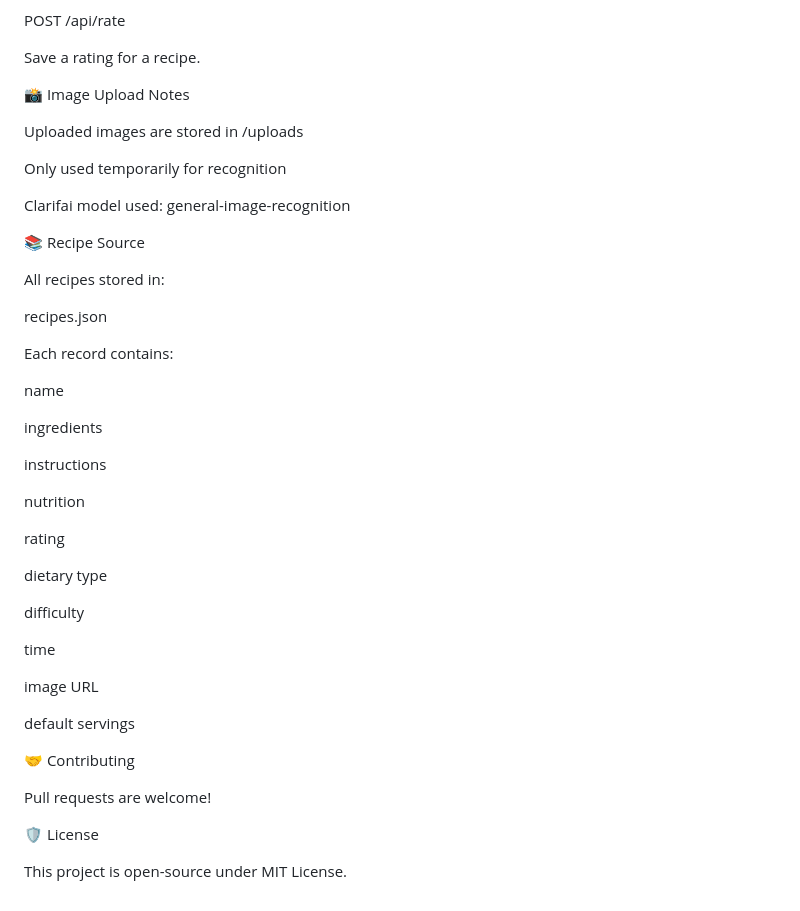
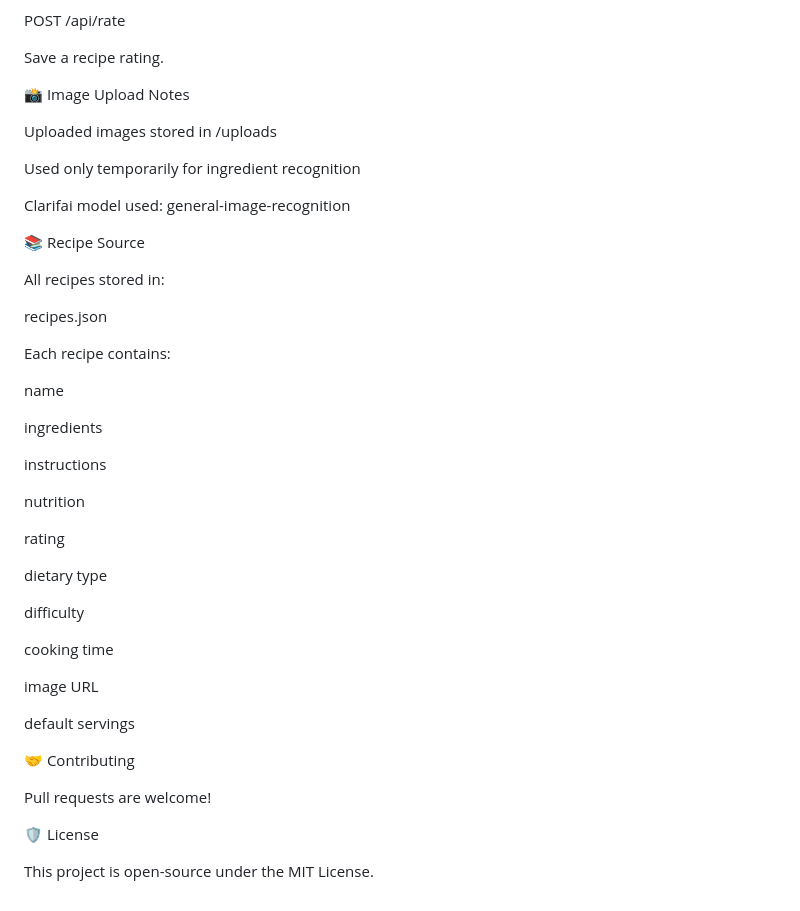
Before and after one commit to basikondajahnavi/smart-recipe, a Markdown page: README.md, the part around the change printed below. GitHub-like rendering.

```diff
--- a/README.md
+++ b/README.md
@@ -163,13 +187,13 @@ Return AI-style suggestions based on similarity.
 
 POST /api/rate
 
-Save a rating for a recipe.
+Save a recipe rating.
 
 📸 Image Upload Notes
 
-Uploaded images are stored in /uploads
+Uploaded images stored in /uploads
 
-Only used temporarily for recognition
+Used only temporarily for ingredient recognition
 
 Clarifai model used: general-image-recognition
 
@@ -180,7 +204,7 @@ All recipes stored in:
 recipes.json
 
 
-Each record contains:
+Each recipe contains:
 
 name
 
@@ -196,7 +220,7 @@ dietary type
 
 difficulty
 
-time
+cooking time
 
 image URL
 
@@ -208,4 +232,4 @@ Pull requests are welcome!
 
 🛡 License
 
-This project is open-source under MIT License.
+This project is open-source under the MIT License.
```
Also changed, not shown: other parts of README.md (+109 -85 lines).
